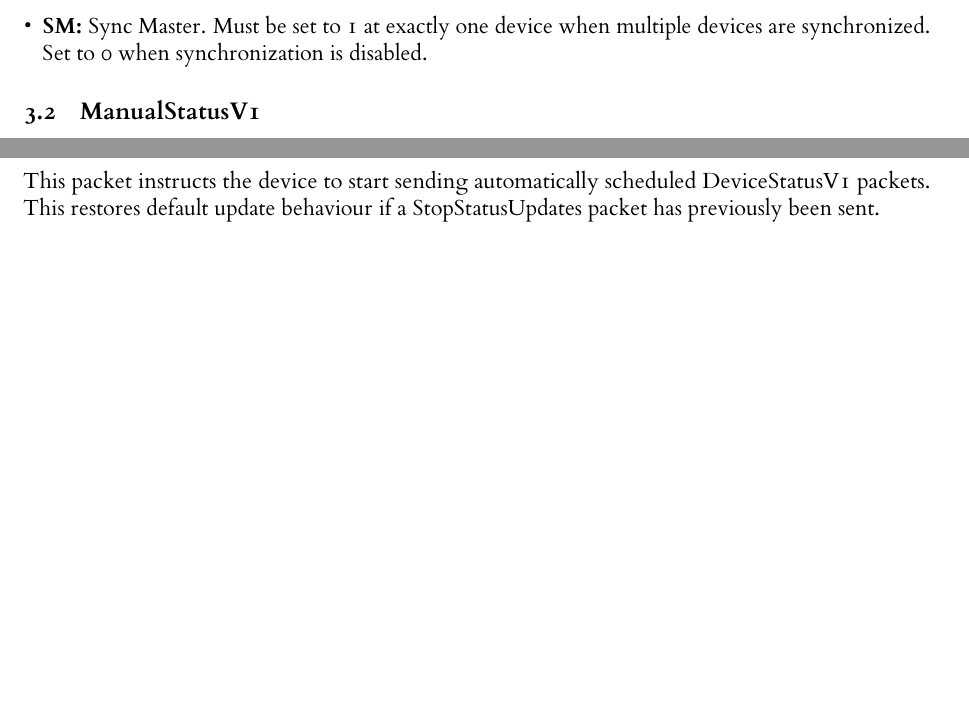
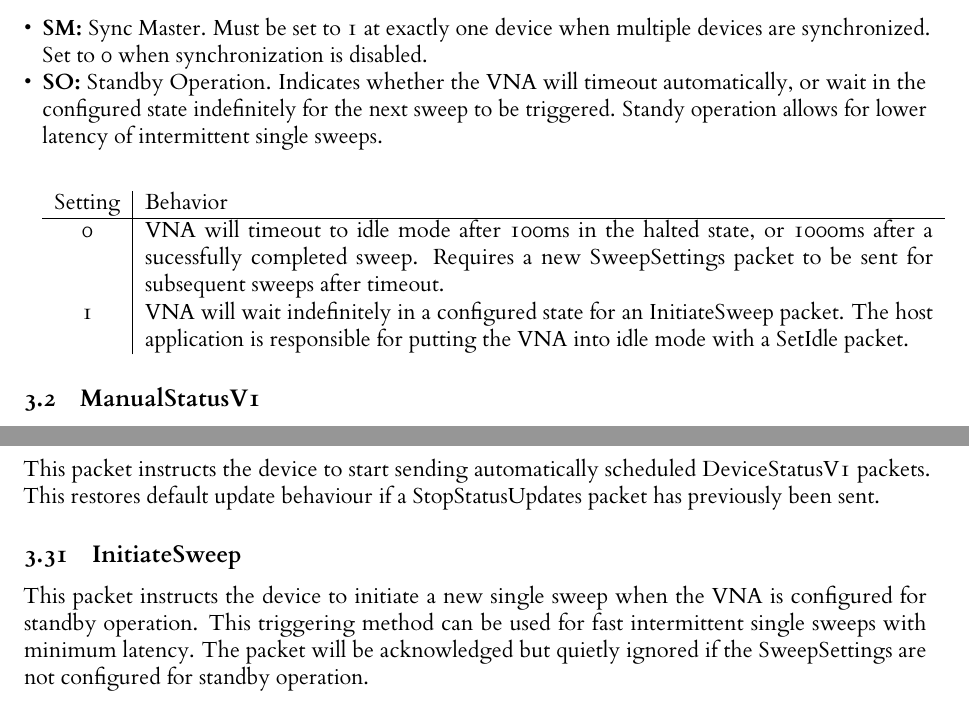
Before and after one commit to jankae/LibreVNA, a LaTeX document (Documentation/DeveloperInfo/USB_protocol_v12.tex): two parts of pages 5 and 14 of 14 before the commit and two parts of pages 5 and 15 of 15 after it, joined at a grey line, cut so that both start at the same text, the shorter picture padded with empty space. The pictures show the PDF file Documentation/DeveloperInfo/USB_protocol_v12.pdf that the author committed with the source.

Commit message:
update docs with standby configuration and InitiateSweep packet

```diff
--- a/Documentation/DeveloperInfo/USB_protocol_v12.tex
+++ b/Documentation/DeveloperInfo/USB_protocol_v12.tex
@@ -299,7 +300,7 @@ The packet contains the following fields:
 \rwbits{12}{1}{FP}
 \rwbits{13}{1}{SP}
 \rwbits{14}{1}{SM}
-\robits{15}{1}{}
+\rwbits{15}{1}{SO}
 \end{tikzpicture}
 \end{center}
 \begin{itemize}
@@ -337,6 +338,15 @@ Setting & Behavior\\
 \end{tabularx}
 \end{center}
 \item \textbf{SM:} Sync Master. Must be set to 1 at exactly one device when multiple devices are synchronized. Set to 0 when synchronization is disabled.
+\item \textbf{SO:} Standby Operation. Indicates whether the VNA will timeout automatically, or wait in the configured state indefinitely for the next sweep to be triggered. Standy operation allows for lower latency of intermittent single sweeps.
+\begin{center}
+\begin{tabularx}{\textwidth}{ c|X }
+Setting & Behavior\\
+ \hline
+0 & VNA will timeout to idle mode after 100ms in the halted state, or 1000ms after a sucessfully completed sweep. Requires a new SweepSettings packet to be sent for subsequent sweeps after timeout. \\
+1 & VNA will wait indefinitely in a configured state for an InitiateSweep packet. The host application is responsible for putting the VNA into idle mode with a SetIdle packet.\\
+\end{tabularx}
+\end{center}
 \end{itemize}
 
 \subsection{ManualStatusV1}
@@ -1018,4 +1028,7 @@ This packet instructs the device to stop sending automatically scheduled DeviceS
 \subsection{StartStatusUpdates}
 This packet instructs the device to start sending automatically scheduled DeviceStatusV1 packets. This restores default update behaviour if a StopStatusUpdates packet has previously been sent.
 
+\subsection{InitiateSweep}
+This packet instructs the device to initiate a new single sweep when the VNA is configured for standby operation. This triggering method can be used for fast intermittent single sweeps with minimum latency. The packet will be acknowledged but quietly ignored if the SweepSettings are not configured for standby operation.
+
 \end{document}
```
Also changed, not shown: Documentation/DeveloperInfo/USB_protocol_v12.pdf, Documentation/DeveloperInfo/USB_protocol_v12.tex (1 more changed lines).
